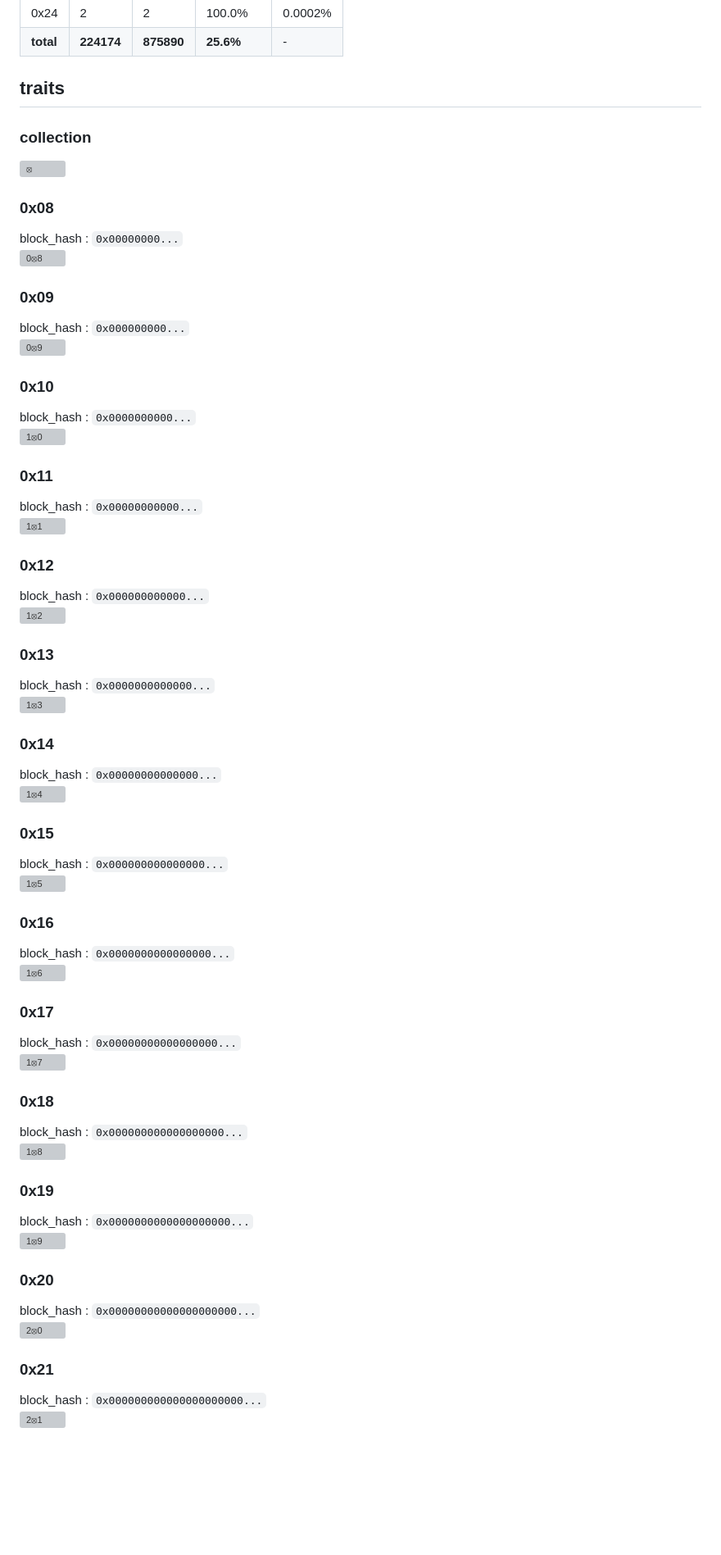
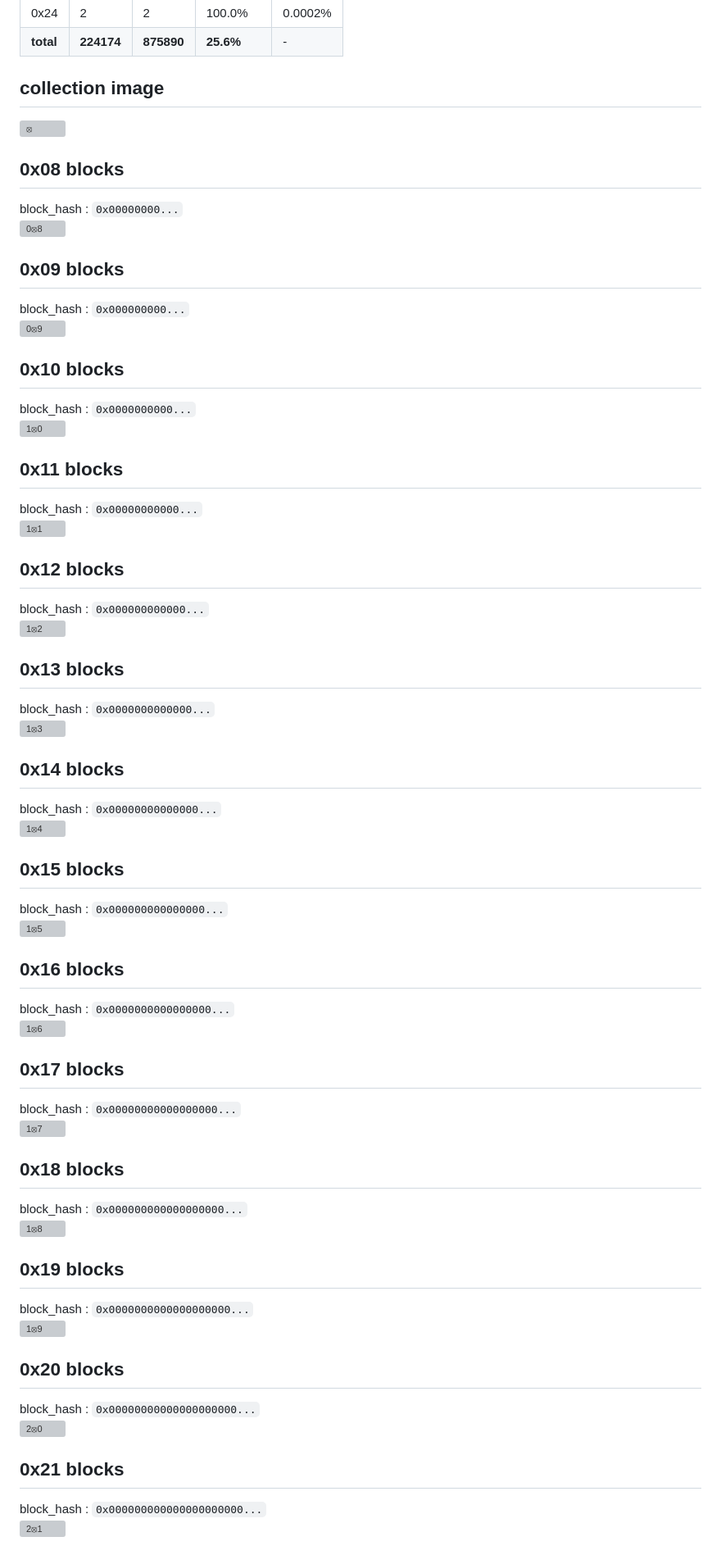
Before and after one commit to BitGnat/0x.bitnats, a Markdown page: README.md, the part around the change printed below. Shown: that part at 82% size. GitHub-like rendering; blank space fills up the shorter version; grey boxes are pictures that could not be loaded.

```diff
--- a/README.md
+++ b/README.md
@@ -58,78 +58,76 @@
 | 0x24 | 2 | 2 | 100.0% | 0.0002% |
 | **total** | **224174** | **875890** | **25.6%** | - |
 
-## traits
-
-### collection
+## collection image
 
 ![⦻](images/0.svg)
 
-### 0x08
+## 0x08 blocks
 
 block_hash : `0x00000000...`
 ![0⦻8](images/08.svg)
 
-### 0x09
+## 0x09 blocks
 
 block_hash : `0x000000000...`
 ![0⦻9](images/09.svg)
 
-### 0x10
+## 0x10 blocks
 
 block_hash : `0x0000000000...`
 ![1⦻0](images/10.svg)
 
-### 0x11
+## 0x11 blocks
 
 block_hash : `0x00000000000...`
 ![1⦻1](images/11.svg)
 
-### 0x12
+## 0x12 blocks
 
 block_hash : `0x000000000000...`
 ![1⦻2](images/12.svg)
 
-### 0x13
+## 0x13 blocks
 
 block_hash : `0x0000000000000...`
 ![1⦻3](images/13.svg)
 
-### 0x14
+## 0x14 blocks
 
 block_hash : `0x00000000000000...`
 ![1⦻4](images/14.svg)
 
-### 0x15
+## 0x15 blocks
 
 block_hash : `0x000000000000000...`
 ![1⦻5](images/15.svg)
 
-### 0x16
+## 0x16 blocks
 
 block_hash : `0x0000000000000000...`
 ![1⦻6](images/16.svg)
 
-### 0x17
+## 0x17 blocks
 
 block_hash : `0x00000000000000000...`
 ![1⦻7](images/17.svg)
 
-### 0x18
+## 0x18 blocks
 
 block_hash : `0x000000000000000000...`
 ![1⦻8](images/18.svg)
 
-### 0x19
+## 0x19 blocks
 
 block_hash : `0x0000000000000000000...`
 ![1⦻9](images/19.svg)
 
-### 0x20
+## 0x20 blocks
 
 block_hash : `0x00000000000000000000...`
 ![2⦻0](images/20.svg)
 
-### 0x21
+## 0x21 blocks
 
 block_hash : `0x000000000000000000000...`
 ![2⦻1](images/21.svg)
```
Also changed, not shown: other parts of README.md (+3 -3 lines).
